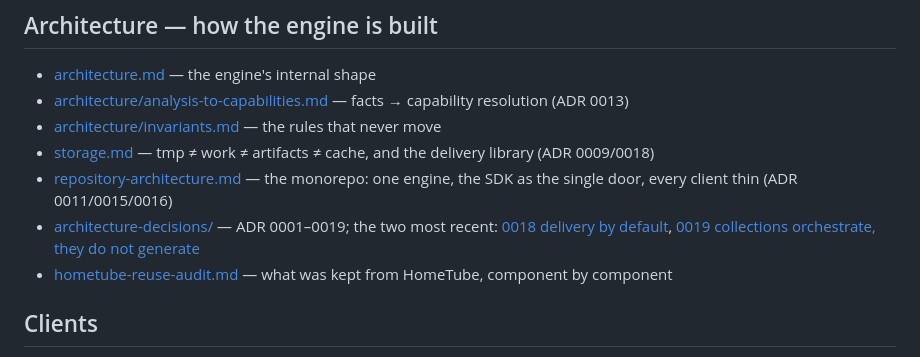
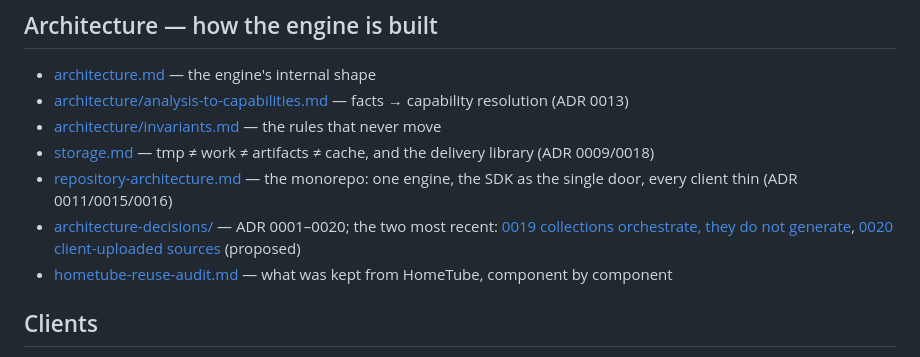
Before and after one commit to LatentNoise/content, a Markdown page: docs/README.md, the part around the change. GitHub-like rendering.

```diff
--- a/docs/README.md
+++ b/docs/README.md
@@ -29,9 +29,9 @@ The map of everything documented, from intent to operations. The root
   library (ADR 0009/0018)
 - [repository-architecture.md](repository-architecture.md) — the monorepo: one
   engine, the SDK as the single door, every client thin (ADR 0011/0015/0016)
-- [architecture-decisions/](architecture-decisions/) — ADR 0001–0019; the two
-  most recent: [0018 delivery by default](architecture-decisions/0018-default-delivery-policy.md),
-  [0019 collections orchestrate, they do not generate](architecture-decisions/0019-collections-orchestrate-single-resource-pipelines.md)
+- [architecture-decisions/](architecture-decisions/) — ADR 0001–0020; the two
+  most recent: [0019 collections orchestrate, they do not generate](architecture-decisions/0019-collections-orchestrate-single-resource-pipelines.md),
+  [0020 client-uploaded sources](architecture-decisions/0020-client-uploaded-sources.md) (proposed)
 - [hometube-reuse-audit.md](hometube-reuse-audit.md) — what was kept from
   HomeTube, component by component
 
```
Also changed, not shown: docs/architecture-decisions/0020-client-uploaded-sources.md (added, +140 -0 lines).
